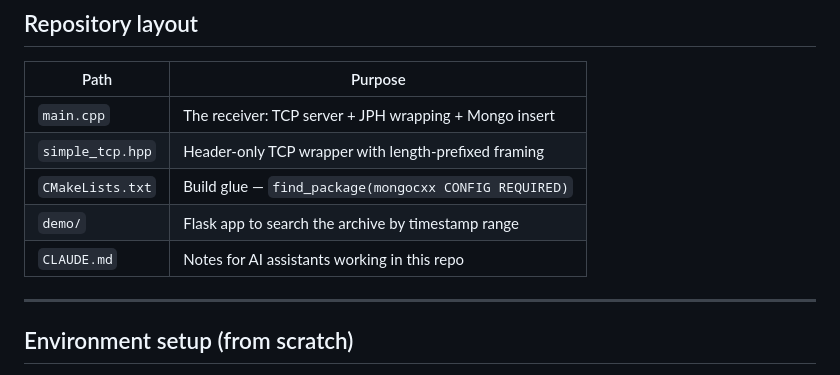
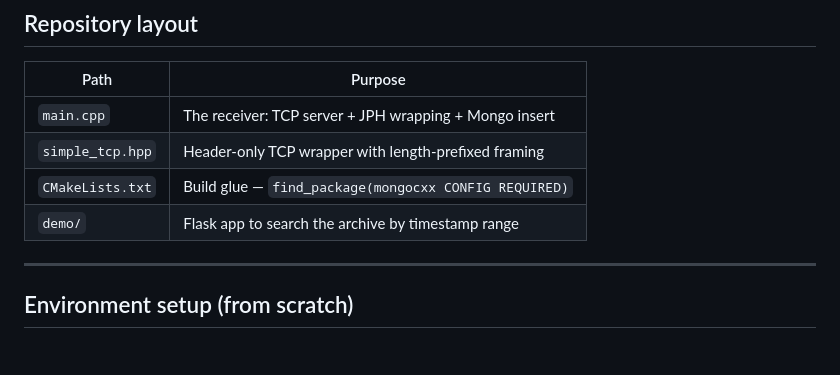
Before and after one commit to tackOlab/cam-recv-archiver, a Markdown page: README.md, the part around the change. Rendered like a GitHub page.

```diff
--- a/README.md
+++ b/README.md
@@ -27,7 +27,6 @@ A TCP receiver for an HTJ2K-based intelligent camera, an on-disk archiver, and a
 | `simple_tcp.hpp` | Header-only TCP wrapper with length-prefixed framing |
 | `CMakeLists.txt` | Build glue — `find_package(mongocxx CONFIG REQUIRED)` |
 | `demo/` | Flask app to search the archive by timestamp range |
-| `CLAUDE.md` | Notes for AI assistants working in this repo |
 
 ---
 
```
Also changed, not shown: README.ja.md (+0 -1 lines).
